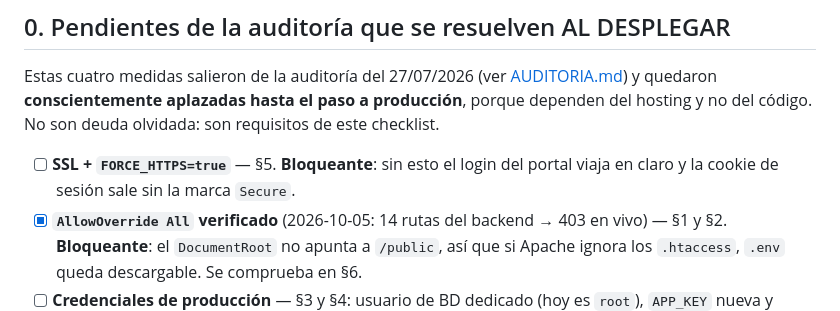
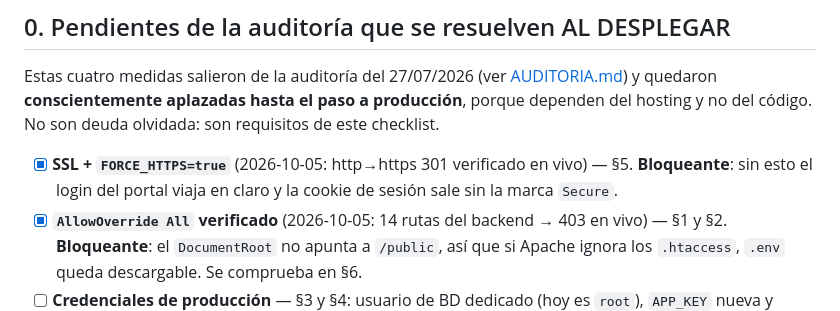
Before and after one commit to Chewv20/importadorarym, a Markdown page: docs/DESPLIEGUE.md, the part around the change. GitHub-like rendering.

```diff
--- a/docs/DESPLIEGUE.md
+++ b/docs/DESPLIEGUE.md
@@ -38,7 +38,7 @@ Estas cuatro medidas salieron de la auditoría del 27/07/2026 (ver [AUDITORIA.md
 y quedaron **conscientemente aplazadas hasta el paso a producción**, porque dependen del
 hosting y no del código. No son deuda olvidada: son requisitos de este checklist.
 
-- [ ] **SSL + `FORCE_HTTPS=true`** — §5. **Bloqueante**: sin esto el login del portal
+- [x] **SSL + `FORCE_HTTPS=true`** (2026-10-05: http→https 301 verificado en vivo) — §5. **Bloqueante**: sin esto el login del portal
       viaja en claro y la cookie de sesión sale sin la marca `Secure`.
 - [x] **`AllowOverride All` verificado** (2026-10-05: 14 rutas del backend → 403 en vivo) — §1 y §2. **Bloqueante**: el `DocumentRoot` no
       apunta a `/public`, así que si Apache ignora los `.htaccess`, `.env` queda
```
Also changed, not shown: docs/ROADMAP.md (+6 -4 lines).
